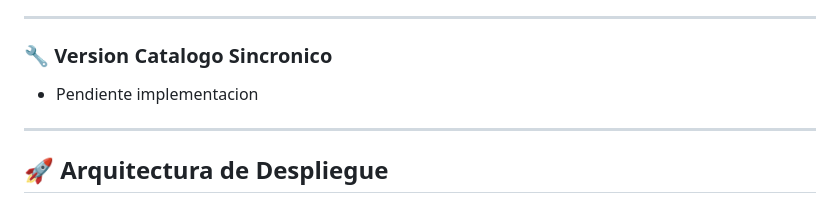
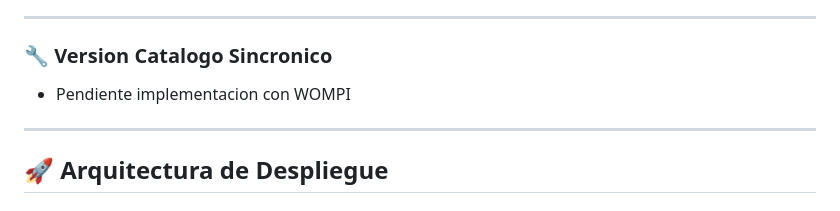
Before and after one commit to santiagoarbelaezc/Districol, a Markdown page: README.md, the part around the change. GitHub-like rendering.

```diff
--- a/README.md
+++ b/README.md
@@ -21,7 +21,7 @@ Plataforma e-commerce desarrollada para empresa de **distribución comercial**.
 ---
 
 ### 🔧 **Version Catalogo Sincronico**
-- Pendiente implementacion
+- Pendiente implementacion con WOMPI
 
 ---
 
```
